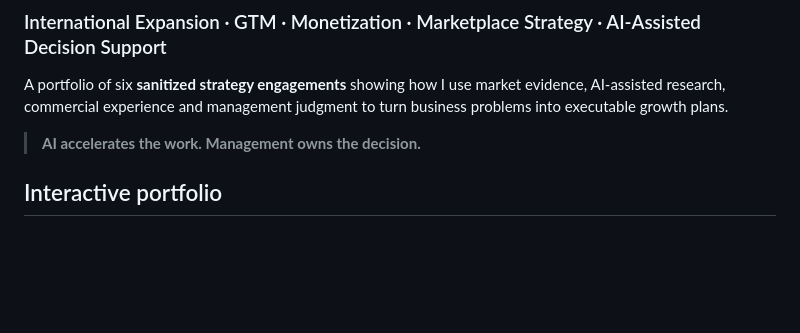
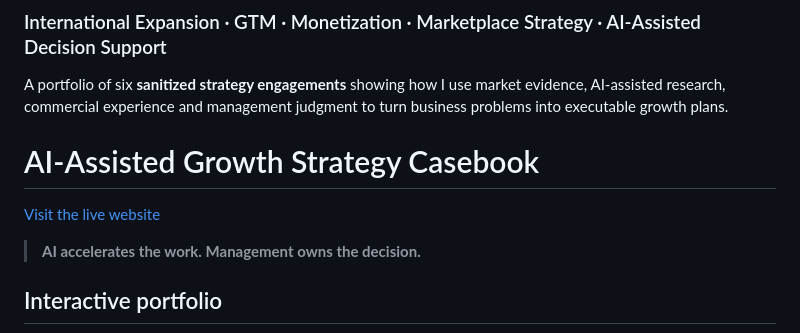
Before and after one commit to javier962/ai-assisted-growth-strategy-casebook, a Markdown page: README.md, the part around the change. GitHub-like rendering; blank space fills up the shorter version.

Commit message:
Add link to web page on Growth Strategy Casebook section
Added section for AI-Assisted Growth Strategy Casebook with a link to the live website.

```diff
--- a/README.md
+++ b/README.md
@@ -3,6 +3,10 @@
 ### International Expansion · GTM · Monetization · Marketplace Strategy · AI-Assisted Decision Support
 
 A portfolio of six **sanitized strategy engagements** showing how I use market evidence, AI-assisted research, commercial experience and management judgment to turn business problems into executable growth plans.
+
+# AI-Assisted Growth Strategy Casebook
+
+[Visit the live website](https://javier962.github.io/ai-assisted-growth-strategy-casebook/)
 
 > **AI accelerates the work. Management owns the decision.**
 
```
